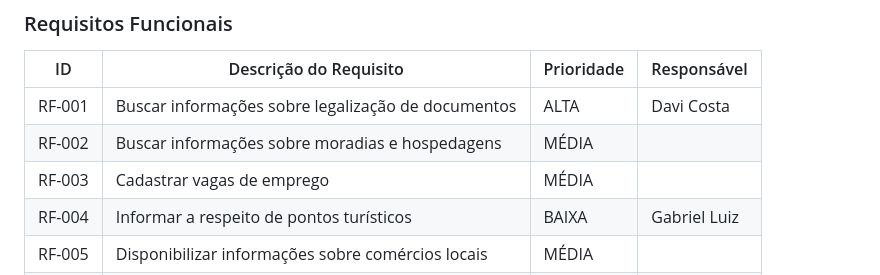
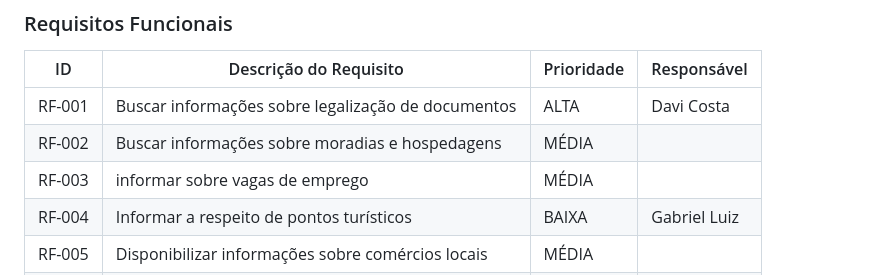
Before and after one commit to ICEI-PUC-Minas-PCO-SI/pco-si-2023-1-p1-proj-web-t2-imigration, a Markdown page: docs/especification.md, the part around the change. Rendered like a GitHub page.

Commit message:
Update especification.md
Atribuição de tarefa

```diff
--- a/docs/especification.md
+++ b/docs/especification.md
@@ -56,8 +56,8 @@ imigrantes, turistas, refugiados ou intercambistas,
 |ID    | Descrição do Requisito  | Prioridade | Responsável |
 |------|-----------------------------------------|----| ----|
 |RF-001| Buscar informações sobre legalização de documentos | ALTA | Davi Costa |
-|RF-002| Buscar informações sobre moradias e hospedagens | MÉDIA | | Davi Costa
-|RF-003| Cadastrar vagas de emprego  | MÉDIA | |
+|RF-002| Buscar informações sobre moradias e hospedagens | MÉDIA | | Davi Costa |
+|RF-003| informar sobre vagas de emprego  | MÉDIA | |
 |RF-004| Informar a respeito de pontos turísticos | BAIXA | Gabriel Luiz |
 |RF-005| Disponibilizar informações sobre comércios locais | MÉDIA | |
 |RF-006| Visualização de mapa onde o usuário se encontra | ALTA | |
```
